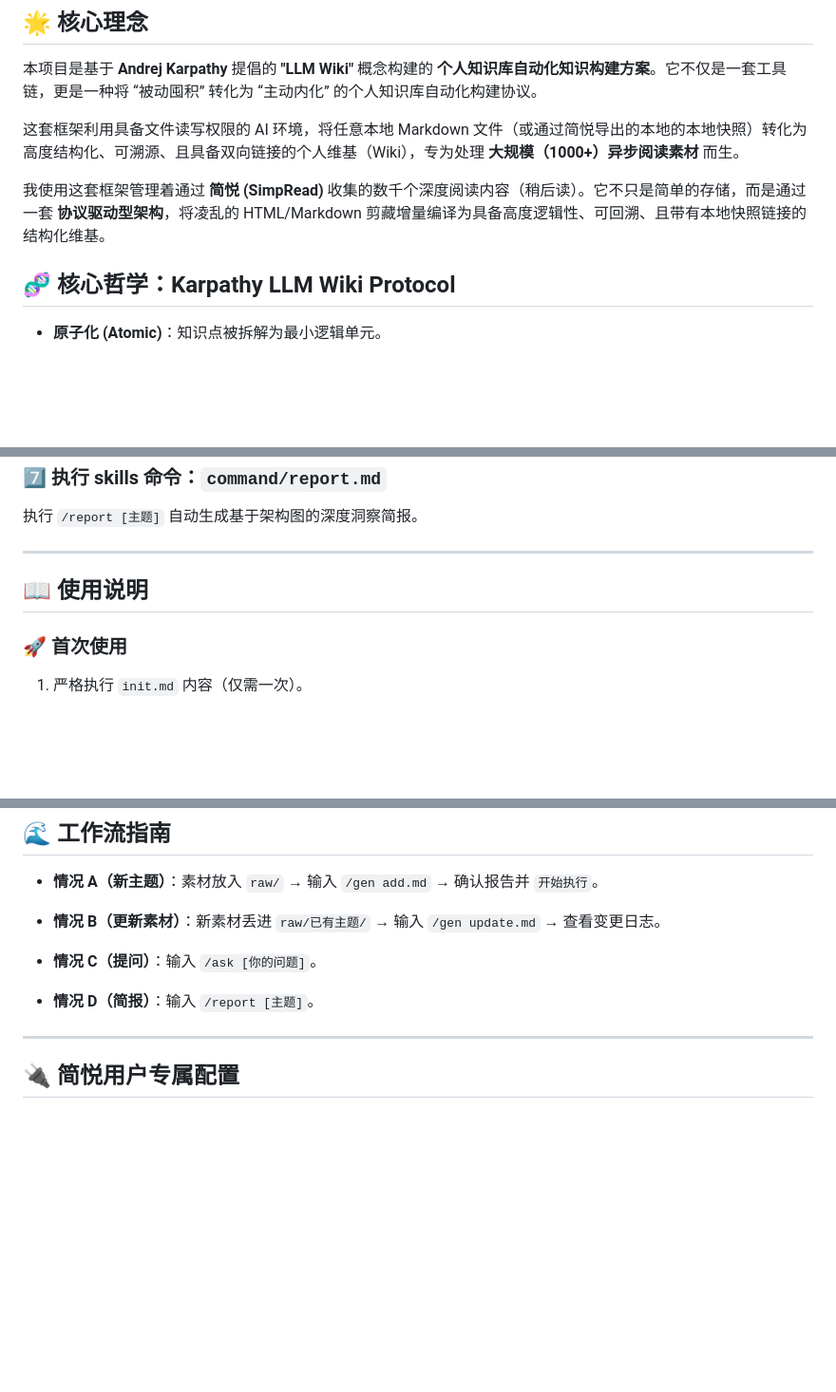
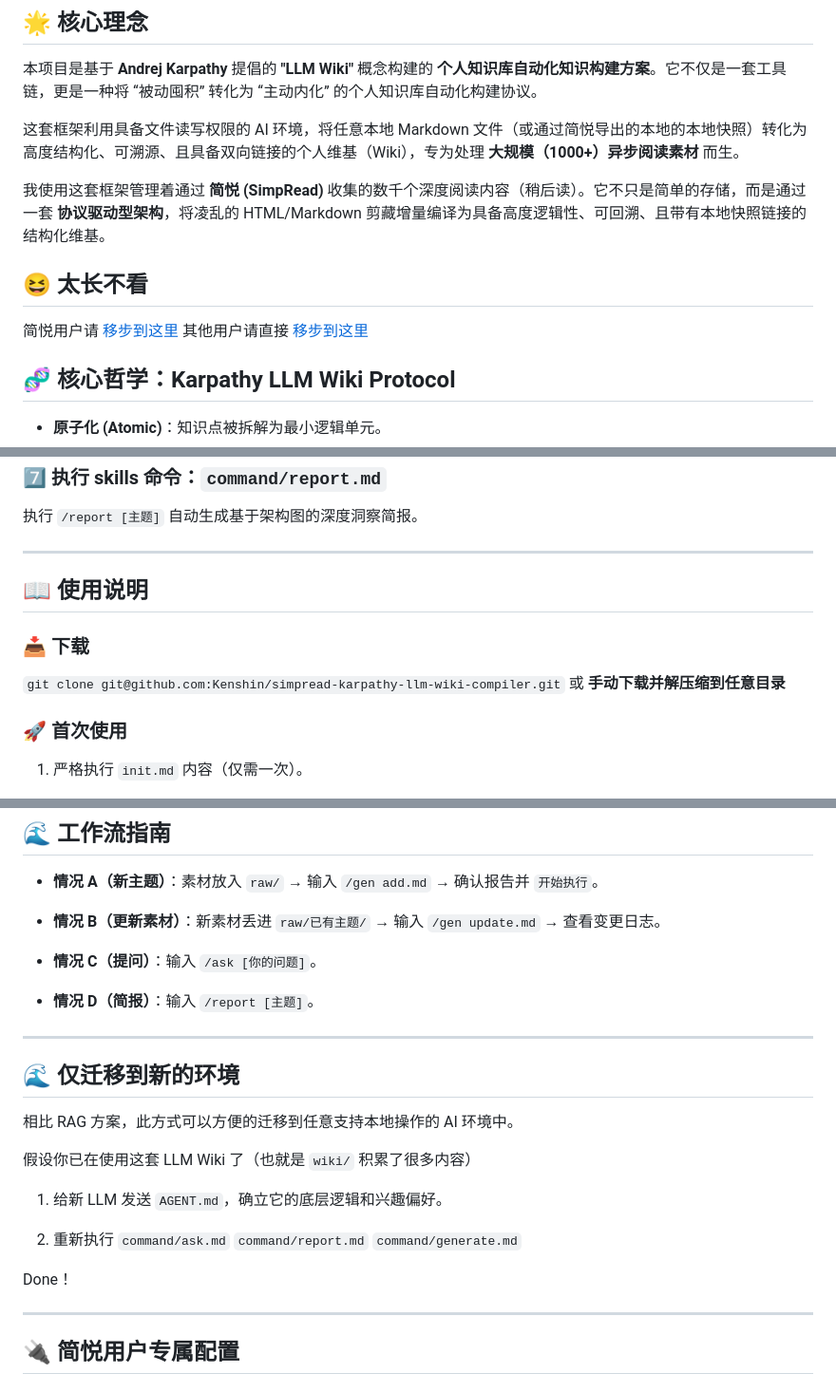
Before and after one commit to Kenshin/simpread-karpathy-llm-wiki-compiler, a Markdown page: README.md, 3 parts joined by grey strips. Shown at 95% size. Drawn GitHub-style; blank space fills up the shorter version.

Commit message:
Optimize README.md.

```diff
--- a/README.md
+++ b/README.md
@@ -12,6 +12,10 @@
 这套框架利用具备文件读写权限的 AI 环境，将任意本地 Markdown 文件（或通过简悦导出的本地的本地快照）转化为高度结构化、可溯源、且具备双向链接的个人维基（Wiki），专为处理 **大规模（1000+）异步阅读素材** 而生。
 
 我使用这套框架管理着通过 **简悦 (SimpRead)** 收集的数千个深度阅读内容（稍后读）。它不只是简单的存储，而是通过一套 **协议驱动型架构**，将凌乱的 HTML/Markdown 剪藏增量编译为具备高度逻辑性、可回溯、且带有本地快照链接的结构化维基。
+
+## 😆 太长不看
+
+简悦用户请 [移步到这里](#-简悦用户专属配置) 其他用户请直接 [移步到这里](#-使用说明)
 
 ## 🧬 核心哲学：Karpathy LLM Wiki Protocol
 
@@ -112,6 +116,10 @@
 
 ## 📖 使用说明
 
+### 📥 下载
+
+`git clone git@github.com:Kenshin/simpread-karpathy-llm-wiki-compiler.git` 或 **手动下载并解压缩到任意目录**
+
 ### 🚀 首次使用
 
 1.  严格执行 `init.md` 内容（仅需一次）。
@@ -149,6 +157,20 @@
 * **情况 C（提问）**：输入 `/ask [你的问题]`。
 
 * **情况 D（简报）**：输入 `/report [主题]`。
+
+---
+
+## 🌊 仅迁移到新的环境
+
+相比 RAG 方案，此方式可以方便的迁移到任意支持本地操作的 AI 环境中。
+
+假设你已在使用这套 LLM Wiki 了（也就是 `wiki/` 积累了很多内容）
+
+1.  给新 LLM 发送 `AGENT.md`，确立它的底层逻辑和兴趣偏好。
+
+2.  重新执行 `command/ask.md` `command/report.md` `command/generate.md`
+
+Done！
 
 ---
 
```
